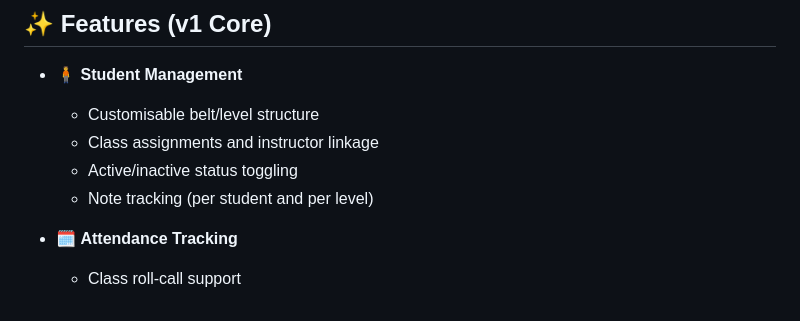
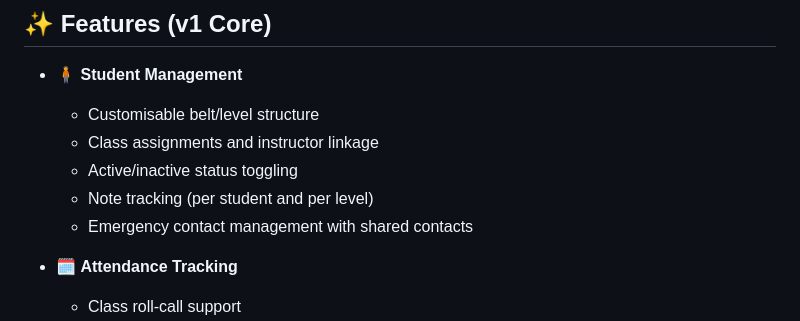
Before and after one commit to jweese74/One-Dojo, a Markdown page: README.md, the part around the change. GitHub-like rendering.

```diff
--- a/README.md
+++ b/README.md
@@ -15,6 +15,7 @@ One Dojo is a secure, modular, self-hosted application designed for managing mar
   - Class assignments and instructor linkage
   - Active/inactive status toggling
   - Note tracking (per student and per level)
+  - Emergency contact management with shared contacts
 
 - 🗓️ **Attendance Tracking**
   - Class roll-call support
```
